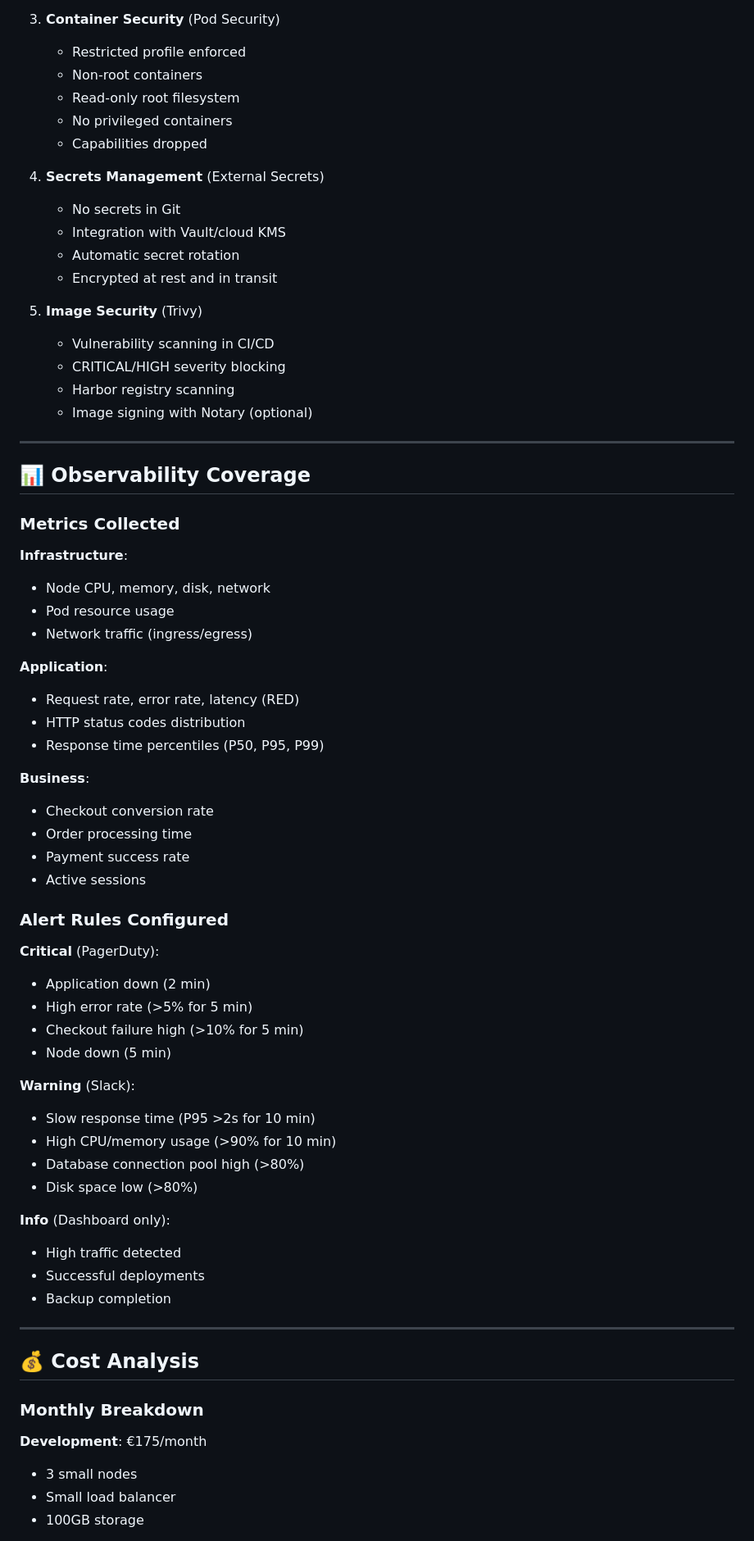
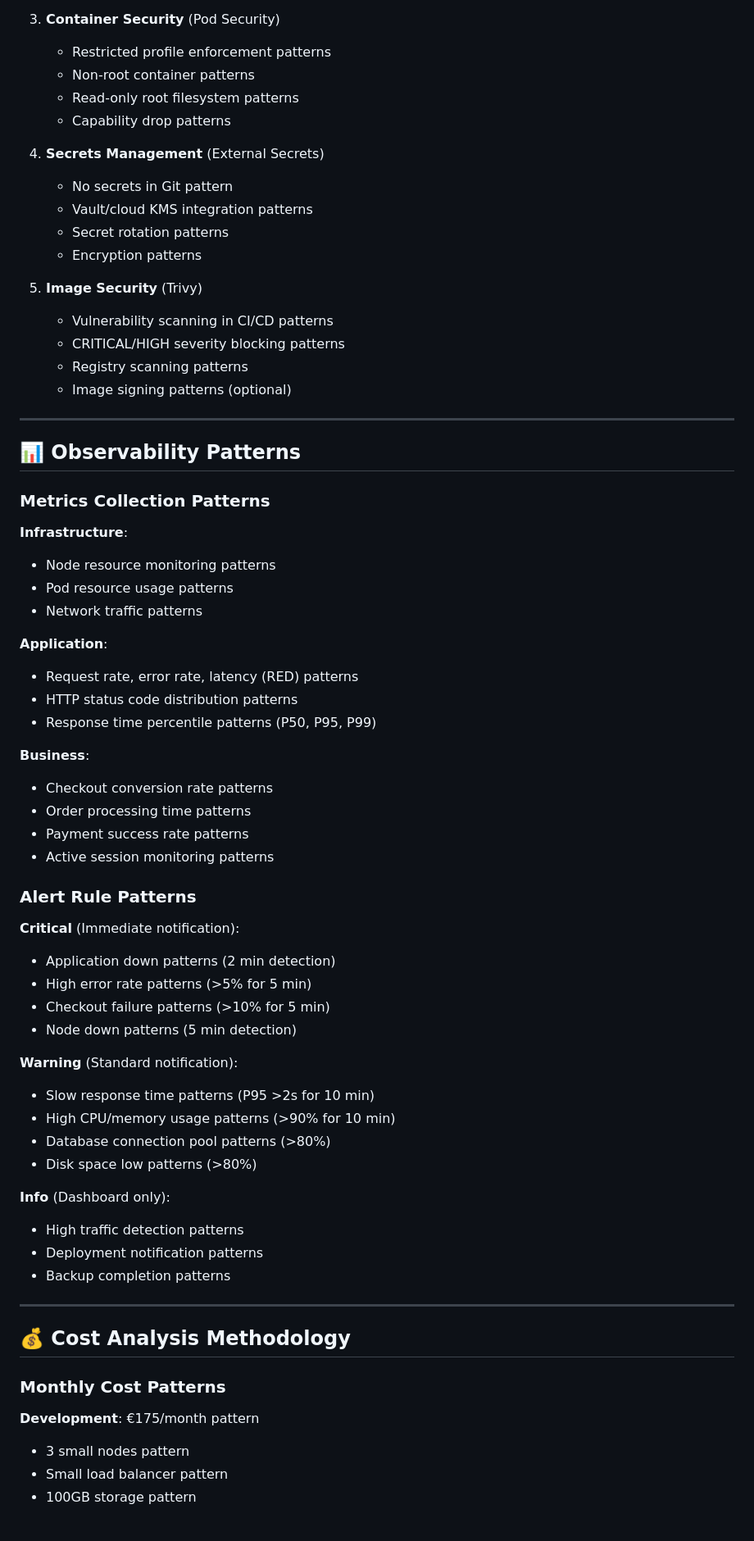
Before and after one commit to vanhoutenbos/KubeCompass, a Markdown page: IMPLEMENTATION_SUMMARY.md, the part around one of its changes. Shown at 82% size. GitHub-like rendering.

```diff
--- a/IMPLEMENTATION_SUMMARY.md
+++ b/IMPLEMENTATION_SUMMARY.md
@@ -200,72 +199,71 @@ I have successfully implemented a **complete, production-ready Kubernetes platfo
 
 3. **Container Security** (Pod Security)
-   - Restricted profile enforced
-   - Non-root containers
-   - Read-only root filesystem
-   - No privileged containers
-   - Capabilities dropped
+   - Restricted profile enforcement patterns
+   - Non-root container patterns
+   - Read-only root filesystem patterns
+   - Capability drop patterns
 
 4. **Secrets Management** (External Secrets)
-   - No secrets in Git
-   - Integration with Vault/cloud KMS
-   - Automatic secret rotation
-   - Encrypted at rest and in transit
+   - No secrets in Git pattern
+   - Vault/cloud KMS integration patterns
+   - Secret rotation patterns
+   - Encryption patterns
 
 5. **Image Security** (Trivy)
-   - Vulnerability scanning in CI/CD
-   - CRITICAL/HIGH severity blocking
-   - Harbor registry scanning
-   - Image signing with Notary (optional)
+   - Vulnerability scanning in CI/CD patterns
+   - CRITICAL/HIGH severity blocking patterns
+   - Registry scanning patterns
+   - Image signing patterns (optional)
 
 ---
 
-## 📊 Observability Coverage
+## 📊 Observability Patterns
 
-### Metrics Collected
+### Metrics Collection Patterns
 
 **Infrastructure**:
-- Node CPU, memory, disk, network
-- Pod resource usage
-- Network traffic (ingress/egress)
+- Node resource monitoring patterns
+- Pod resource usage patterns
+- Network traffic patterns
 
 **Application**:
-- Request rate, error rate, latency (RED)
-- HTTP status codes distribution
-- Response time percentiles (P50, P95, P99)
+- Request rate, error rate, latency (RED) patterns
+- HTTP status code distribution patterns
+- Response time percentile patterns (P50, P95, P99)
 
 **Business**:
-- Checkout conversion rate
-- Order processing time
-- Payment success rate
-- Active sessions
+- Checkout conversion rate patterns
+- Order processing time patterns
+- Payment success rate patterns
+- Active session monitoring patterns
 
-### Alert Rules Configured
+### Alert Rule Patterns
 
-**Critical** (PagerDuty):
-- Application down (2 min)
-- High error rate (>5% for 5 min)
-- Checkout failure high (>10% for 5 min)
-- Node down (5 min)
+**Critical** (Immediate notification):
+- Application down patterns (2 min detection)
+- High error rate patterns (>5% for 5 min)
+- Checkout failure patterns (>10% for 5 min)
+- Node down patterns (5 min detection)
 
-**Warning** (Slack):
-- Slow response time (P95 >2s for 10 min)
-- High CPU/memory usage (>90% for 10 min)
-- Database connection pool high (>80%)
-- Disk space low (>80%)
+**Warning** (Standard notification):
+- Slow response time patterns (P95 >2s for 10 min)
+- High CPU/memory usage patterns (>90% for 10 min)
+- Database connection pool patterns (>80%)
+- Disk space low patterns (>80%)
 
 **Info** (Dashboard only):
-- High traffic detected
-- Successful deployments
-- Backup completion
+- High traffic detection patterns
+- Deployment notification patterns
+- Backup completion patterns
 
 ---
 
-## 💰 Cost Analysis
+## 💰 Cost Analysis Methodology
 
-### Monthly Breakdown
+### Monthly Cost Patterns
 
-**Development**: €175/month
-- 3 small nodes
-- Small load balancer
-- 100GB storage
+**Development**: €175/month pattern
+- 3 small nodes pattern
+- Small load balancer pattern
+- 100GB storage pattern
 
```
Also changed, not shown: other parts of IMPLEMENTATION_SUMMARY.md (+210 -213 lines).
